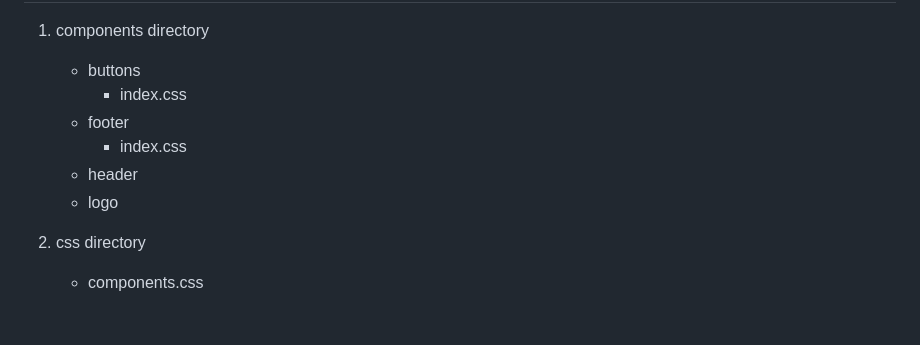
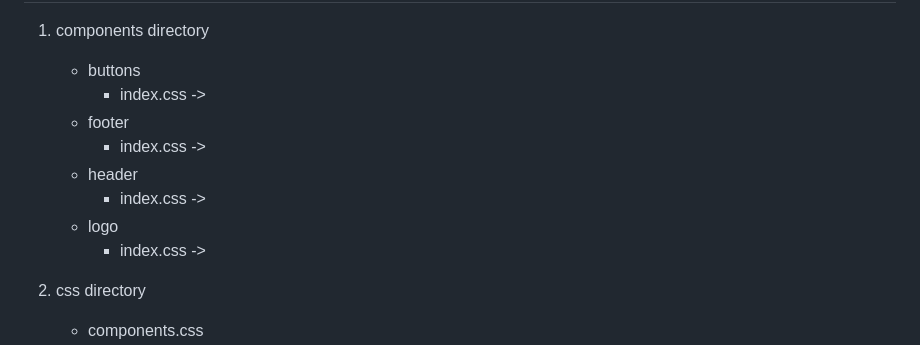
Before and after one commit to Taewook1212/home-work, a Markdown page: mission-03/README.md, the part around the change. Rendered like a GitHub page; blank space fills up the shorter version.

```diff
--- a/mission-03/README.md
+++ b/mission-03/README.md
@@ -46,10 +46,16 @@
   1. components directory
      * buttons
        - index.css
+          ->
      * footer
        - index.css
+         ->
      * header
+       - index.css
+         ->
      * logo
+       - index.css
+         ->
 
   2. css directory
      - components.css
```
